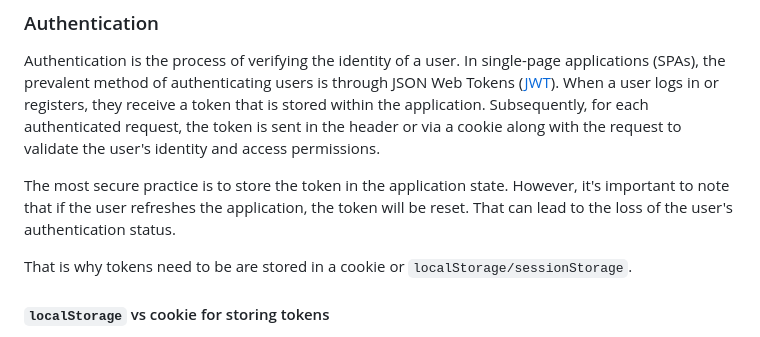
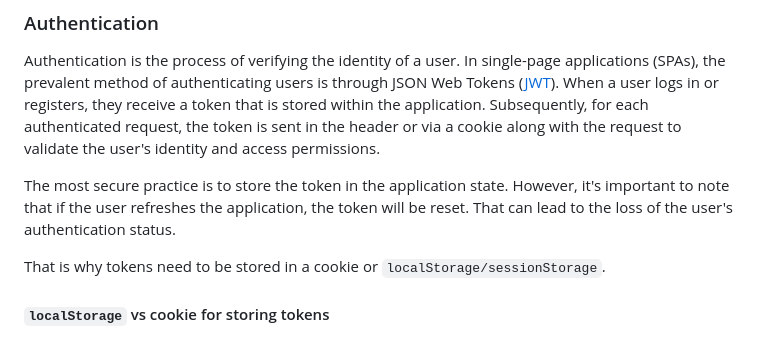
Before and after one commit to Tom-Stack-Tech/tm-bulletproof, a Markdown page: docs/security.md, the part around the change. Rendered like a GitHub page.

Commit message:
docs: fix grammatical error in Update security.md (#224)

```diff
--- a/docs/security.md
+++ b/docs/security.md
@@ -12,7 +12,7 @@ Authentication is the process of verifying the identity of a user. In single-pag
 
 The most secure practice is to store the token in the application state. However, it's important to note that if the user refreshes the application, the token will be reset. That can lead to the loss of the user's authentication status.
 
-That is why tokens need to be are stored in a cookie or `localStorage/sessionStorage`.
+That is why tokens need to be stored in a cookie or `localStorage/sessionStorage`.
 
 #### `localStorage` vs cookie for storing tokens
 
```
